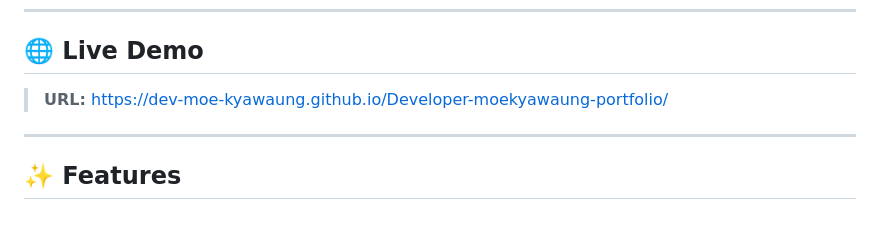
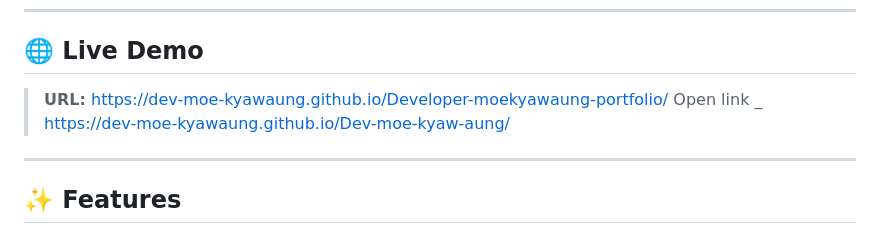
Before and after one commit to Dev-moe-kyawaung/Dev-moe-kyaw-aung, a Markdown page: README.md, the part around the change. Drawn GitHub-style.

```diff
--- a/README.md
+++ b/README.md
@@ -41,7 +41,7 @@
 ## 🌐 Live Demo
 
 > **URL:** [https://dev-moe-kyawaung.github.io/Developer-moekyawaung-portfolio/](https://dev-moe-kyawaung.github.io/Developer-moekyawaung-portfolio/)
-
+Open link _  https://dev-moe-kyawaung.github.io/Dev-moe-kyaw-aung/
 ---
 
 ## ✨ Features
```
